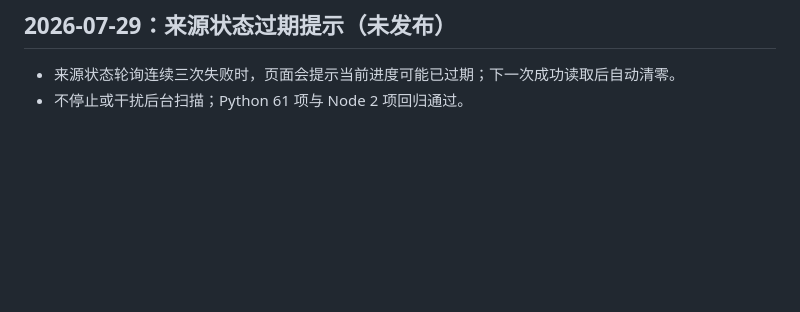
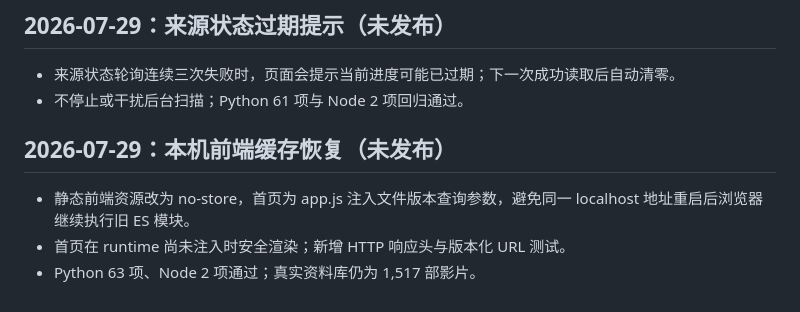
Before and after one commit to 5788324/Yav_Downing, a Markdown page: docs/STATUS.md, the part around the change. GitHub-like rendering; blank space fills up the shorter version.

```diff
--- a/docs/STATUS.md
+++ b/docs/STATUS.md
@@ -106,3 +106,9 @@
 
 - 来源状态轮询连续三次失败时，页面会提示当前进度可能已过期；下一次成功读取后自动清零。
 - 不停止或干扰后台扫描；Python 61 项与 Node 2 项回归通过。
+
+## 2026-07-29：本机前端缓存恢复（未发布）
+
+- 静态前端资源改为 no-store，首页为 app.js 注入文件版本查询参数，避免同一 localhost 地址重启后浏览器继续执行旧 ES 模块。
+- 首页在 runtime 尚未注入时安全渲染；新增 HTTP 响应头与版本化 URL 测试。
+- Python 63 项、Node 2 项通过；真实资料库仍为 1,517 部影片。
```
Also changed, not shown: docs/PLAN.md (+2 -0 lines), docs/WORKLOG.md (+6 -0 lines).
